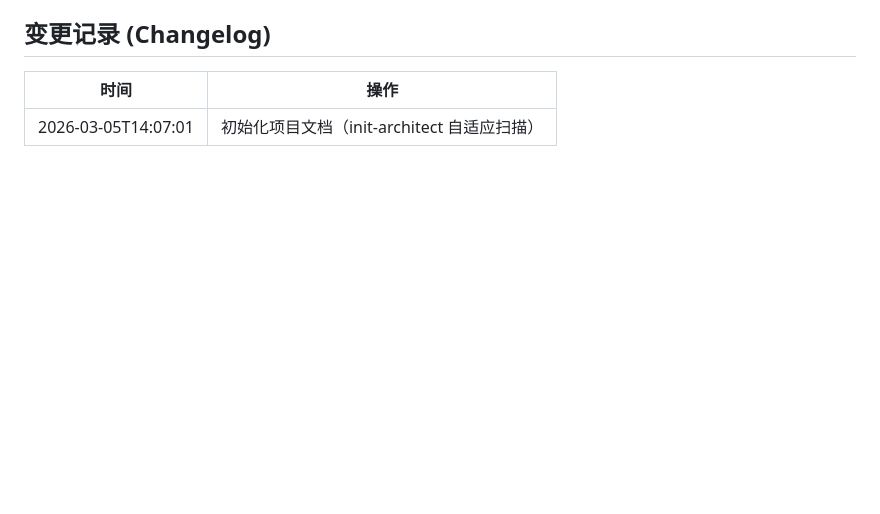
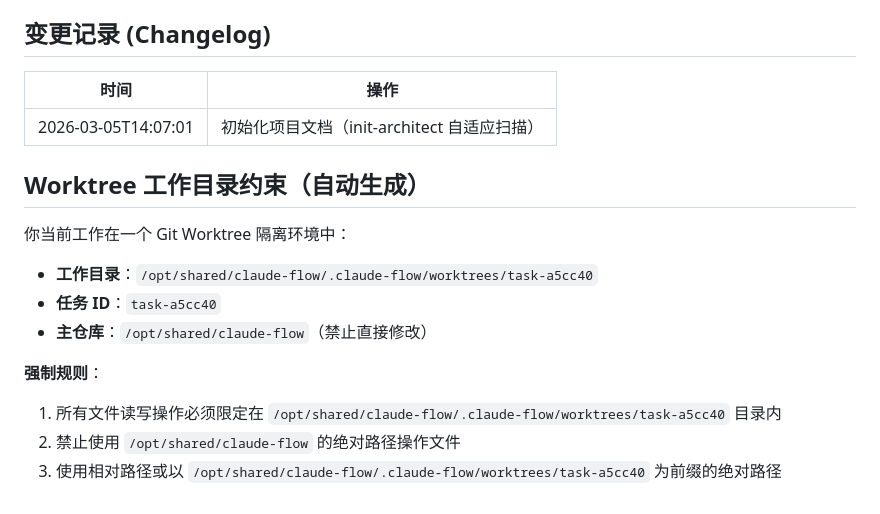
Before and after one commit to libertyunionkjy/claude-flow, a Markdown page: CLAUDE.md, the part around the change. GitHub-like rendering; blank space fills up the shorter version.

```diff
--- a/CLAUDE.md
+++ b/CLAUDE.md
@@ -162,3 +162,16 @@ cf retry                             # 重试所有失败任务
 | 时间 | 操作 |
 |------|------|
 | 2026-03-05T14:07:01 | 初始化项目文档（init-architect 自适应扫描） |
+
+
+## Worktree 工作目录约束（自动生成）
+
+你当前工作在一个 Git Worktree 隔离环境中：
+- **工作目录**：`/opt/shared/claude-flow/.claude-flow/worktrees/task-a5cc40`
+- **任务 ID**：`task-a5cc40`
+- **主仓库**：`/opt/shared/claude-flow`（禁止直接修改）
+
+**强制规则**：
+1. 所有文件读写操作必须限定在 `/opt/shared/claude-flow/.claude-flow/worktrees/task-a5cc40` 目录内
+2. 禁止使用 `/opt/shared/claude-flow` 的绝对路径操作文件
+3. 使用相对路径或以 `/opt/shared/claude-flow/.claude-flow/worktrees/task-a5cc40` 为前缀的绝对路径
```
